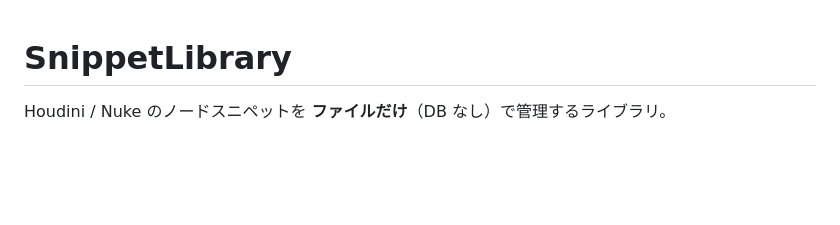
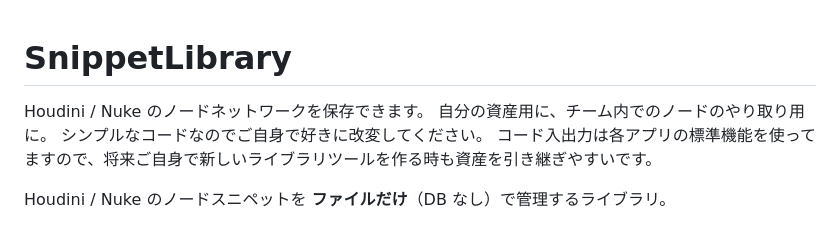
Before and after one commit to haji777/SnippetLibrary, a Markdown page: README.md, the part around the change. Rendered like a GitHub page; blank space fills up the shorter version.

```diff
--- a/README.md
+++ b/README.md
@@ -1,4 +1,9 @@
 # SnippetLibrary
+
+Houdini / Nuke のノードネットワークを保存できます。
+自分の資産用に、チーム内でのノードのやり取り用に。
+シンプルなコードなのでご自身で好きに改変してください。
+コード入出力は各アプリの標準機能を使ってますので、将来ご自身で新しいライブラリツールを作る時も資産を引き継ぎやすいです。
 
 Houdini / Nuke のノードスニペットを **ファイルだけ**（DB なし）で管理するライブラリ。
 
```
